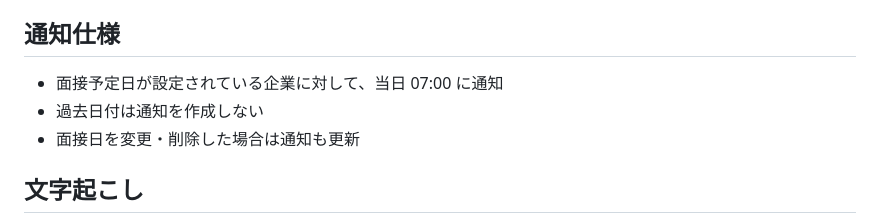
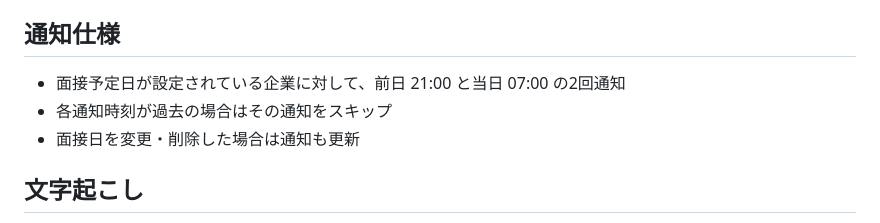
Before and after one commit to TaktoSasaki/shukatsu-manager, a Markdown page: README.md, the part around the change. Drawn GitHub-style.

Commit message:
docs: READMEの通知仕様を実装に合わせて修正（前日21:00+当日07:00の2回通知）
Co-Authored-By: Claude Opus 4.6 <noreply@anthropic.com>

```diff
--- a/README.md
+++ b/README.md
@@ -103,8 +103,8 @@ Google 専用連携ではなく、`expo-calendar` が取得できる書き込み
 
 ## 通知仕様
 
-- 面接予定日が設定されている企業に対して、当日 07:00 に通知
-- 過去日付は通知を作成しない
+- 面接予定日が設定されている企業に対して、前日 21:00 と当日 07:00 の2回通知
+- 各通知時刻が過去の場合はその通知をスキップ
 - 面接日を変更・削除した場合は通知も更新
 
 ## 文字起こし
```
